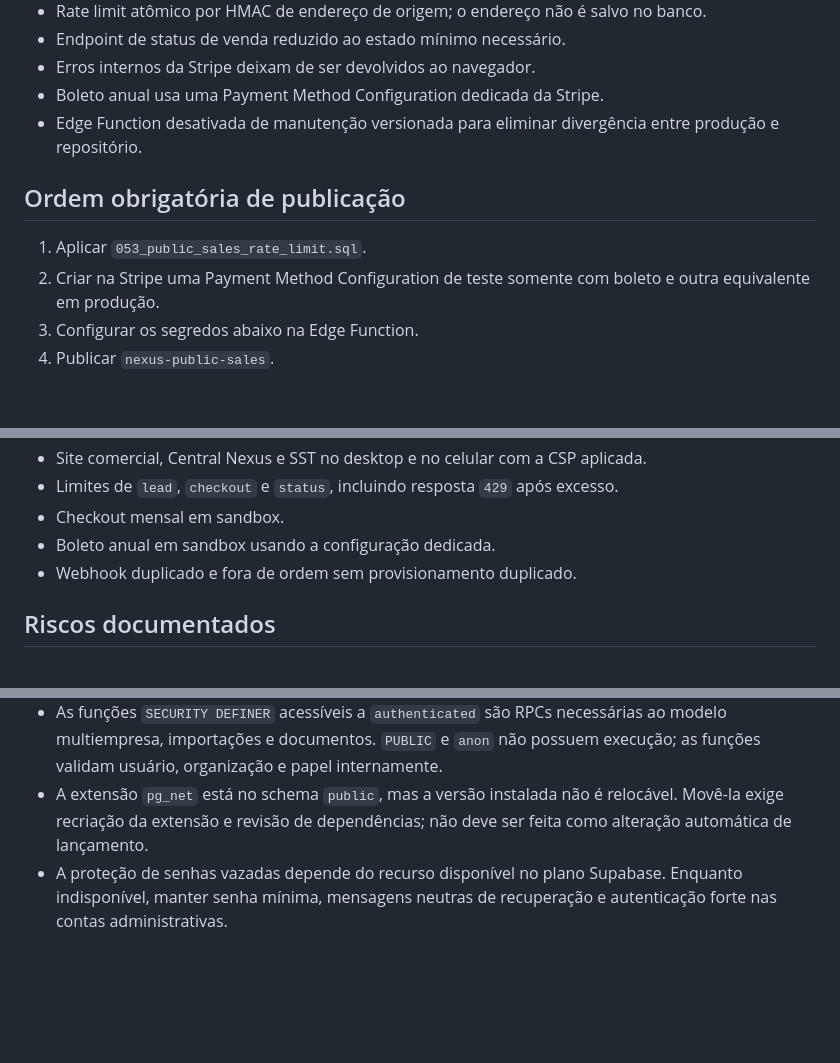
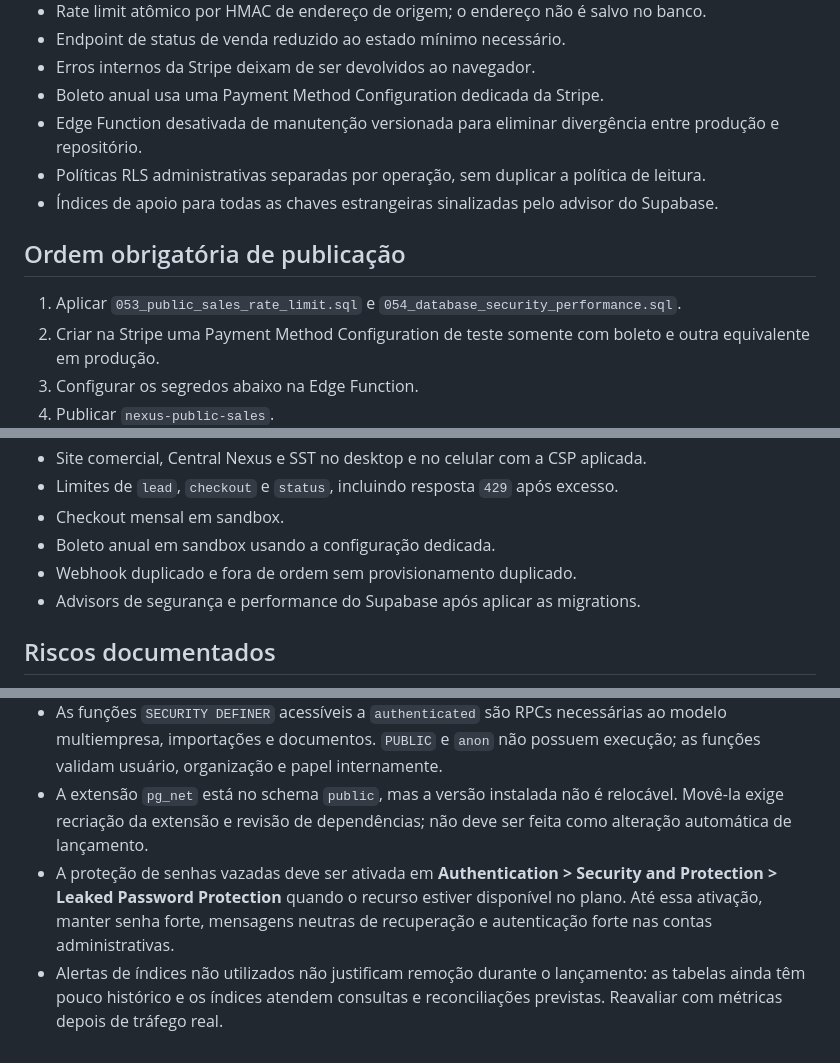
Before and after one commit to jefersonciechanowski-cyber/nexus-core, a Markdown page: docs/SECURITY-HARDENING-V1.md, 3 parts joined by grey strips. Drawn GitHub-style; blank space fills up the shorter version.

Commit message:
docs: update security deployment checklist

```diff
--- a/docs/SECURITY-HARDENING-V1.md
+++ b/docs/SECURITY-HARDENING-V1.md
@@ -13,10 +13,12 @@
 - Erros internos da Stripe deixam de ser devolvidos ao navegador.
 - Boleto anual usa uma Payment Method Configuration dedicada da Stripe.
 - Edge Function desativada de manutenção versionada para eliminar divergência entre produção e repositório.
+- Políticas RLS administrativas separadas por operação, sem duplicar a política de leitura.
+- Índices de apoio para todas as chaves estrangeiras sinalizadas pelo advisor do Supabase.
 
 ## Ordem obrigatória de publicação
 
-1. Aplicar `053_public_sales_rate_limit.sql`.
+1. Aplicar `053_public_sales_rate_limit.sql` e `054_database_security_performance.sql`.
 2. Criar na Stripe uma Payment Method Configuration de teste somente com boleto e outra equivalente em produção.
 3. Configurar os segredos abaixo na Edge Function.
 4. Publicar `nexus-public-sales`.
@@ -45,10 +47,12 @@ Nunca registrar valores desses segredos em arquivos, logs ou mensagens de erro.
 - Checkout mensal em sandbox.
 - Boleto anual em sandbox usando a configuração dedicada.
 - Webhook duplicado e fora de ordem sem provisionamento duplicado.
+- Advisors de segurança e performance do Supabase após aplicar as migrations.
 
 ## Riscos documentados
 
 - A CSP ainda permite scripts e estilos inline porque o frontend atual concentra trechos legados dentro dos HTMLs. Ela já restringe origens, frames, objetos, formulários e conexões. A remoção de `unsafe-inline` exige extrair esses trechos para arquivos versionados e deve ocorrer em uma etapa própria para não quebrar o sistema inteiro de uma vez.
 - As funções `SECURITY DEFINER` acessíveis a `authenticated` são RPCs necessárias ao modelo multiempresa, importações e documentos. `PUBLIC` e `anon` não possuem execução; as funções validam usuário, organização e papel internamente.
 - A extensão `pg_net` está no schema `public`, mas a versão instalada não é relocável. Movê-la exige recriação da extensão e revisão de dependências; não deve ser feita como alteração automática de lançamento.
-- A proteção de senhas vazadas depende do recurso disponível no plano Supabase. Enquanto indisponível, manter senha mínima, mensagens neutras de recuperação e autenticação forte nas contas administrativas.
+- A proteção de senhas vazadas deve ser ativada em **Authentication > Security and Protection > Leaked Password Protection** quando o recurso estiver disponível no plano. Até essa ativação, manter senha forte, mensagens neutras de recuperação e autenticação forte nas contas administrativas.
+- Alertas de índices não utilizados não justificam remoção durante o lançamento: as tabelas ainda têm pouco histórico e os índices atendem consultas e reconciliações previstas. Reavaliar com métricas depois de tráfego real.
```
